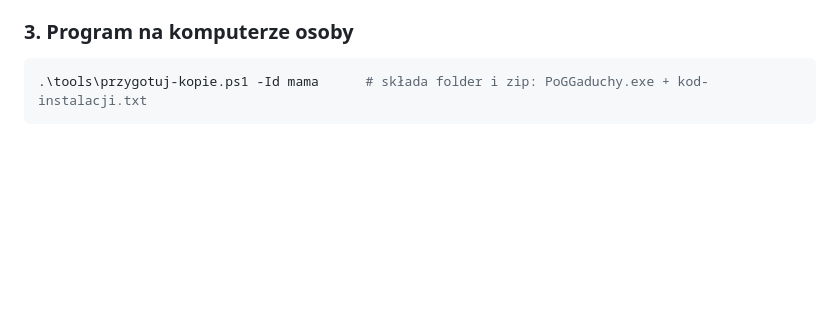
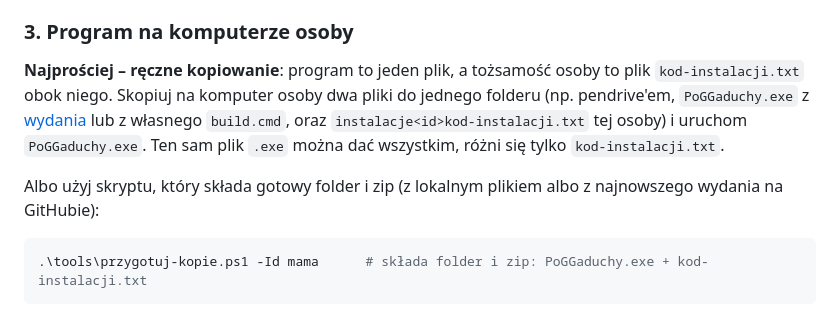
Before and after one commit to NepciorLab/PoGGaduchy, a Markdown page: README.md, the part around the change. Rendered like a GitHub page; blank space fills up the shorter version.

Commit message:
README: ręczne kopiowanie programu i kodu instalacji
Co-Authored-By: Claude Sonnet 5.5 <noreply@anthropic.com>

````diff
--- a/README.md
+++ b/README.md
@@ -105,6 +105,13 @@ Pliki `kod-instalacji.txt` zawierają **tajne klucze** – przekazuj je tylko w
 
 ### 3. Program na komputerze osoby
 
+**Najprościej – ręczne kopiowanie**: program to jeden plik, a tożsamość osoby to plik `kod-instalacji.txt` obok niego. Skopiuj
+na komputer osoby dwa pliki do jednego folderu (np. pendrive'em, `PoGGaduchy.exe` z [wydania](../../releases) lub z własnego
+`build.cmd`, oraz `instalacje<id>kod-instalacji.txt` tej osoby) i uruchom `PoGGaduchy.exe`. Ten sam plik `.exe` można dać
+wszystkim, różni się tylko `kod-instalacji.txt`.
+
+Albo użyj skryptu, który składa gotowy folder i zip (z lokalnym plikiem albo z najnowszego wydania na GitHubie):
+
 ```powershell
 .\tools\przygotuj-kopie.ps1 -Id mama      # składa folder i zip: PoGGaduchy.exe + kod-instalacji.txt
 ```
````
